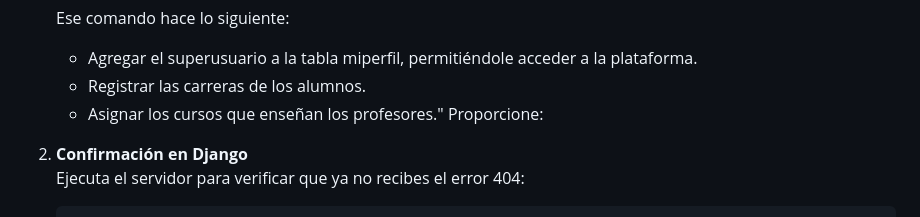
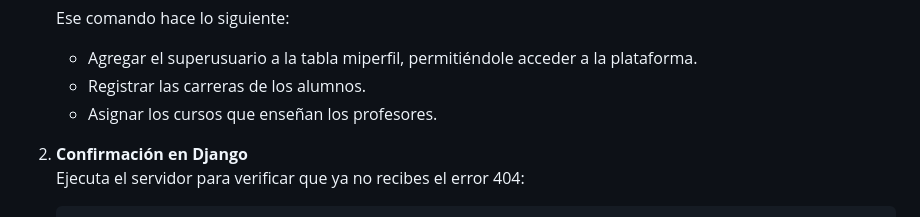
Before and after one commit to g93624829/gestion_docente, a Markdown page: README.md, the part around the change. Rendered like a GitHub page.

Commit message:
Sexto commit
Sexto commit

```diff
--- a/README.md
+++ b/README.md
@@ -166,8 +166,7 @@ Acceda al enlace que genera (generalmente [http://127.0.0.1:8000/](http://127.0.
    Ese comando hace lo siguiente:
    - Agregar el superusuario a la tabla miperfil, permitiéndole acceder a la plataforma.
    - Registrar las carreras de los alumnos.
-   - Asignar los cursos que enseñan los profesores."
-   Proporcione:
+   - Asignar los cursos que enseñan los profesores.
 
 2. **Confirmación en Django**
    Ejecuta el servidor para verificar que ya no recibes el error 404:
```
